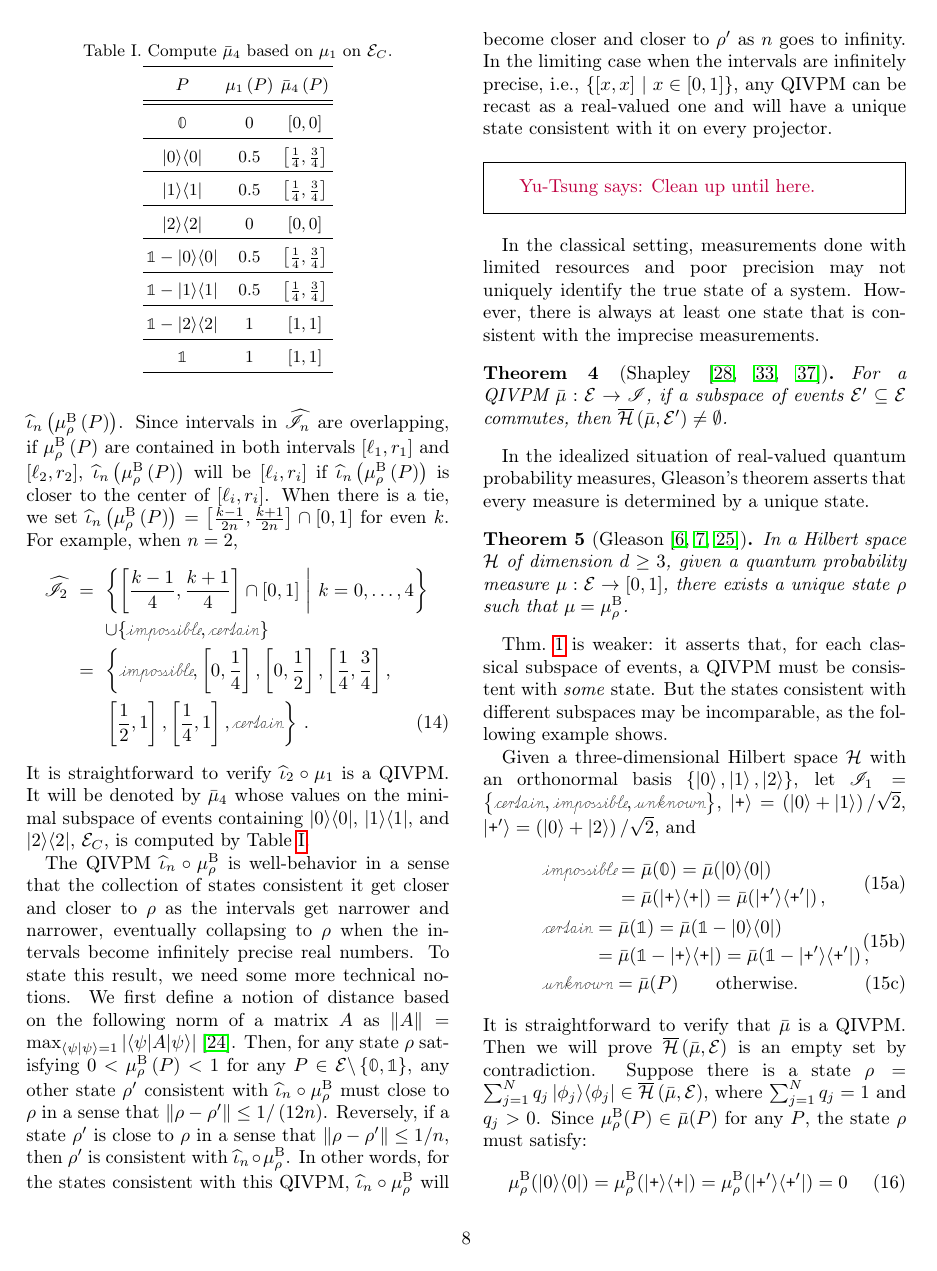
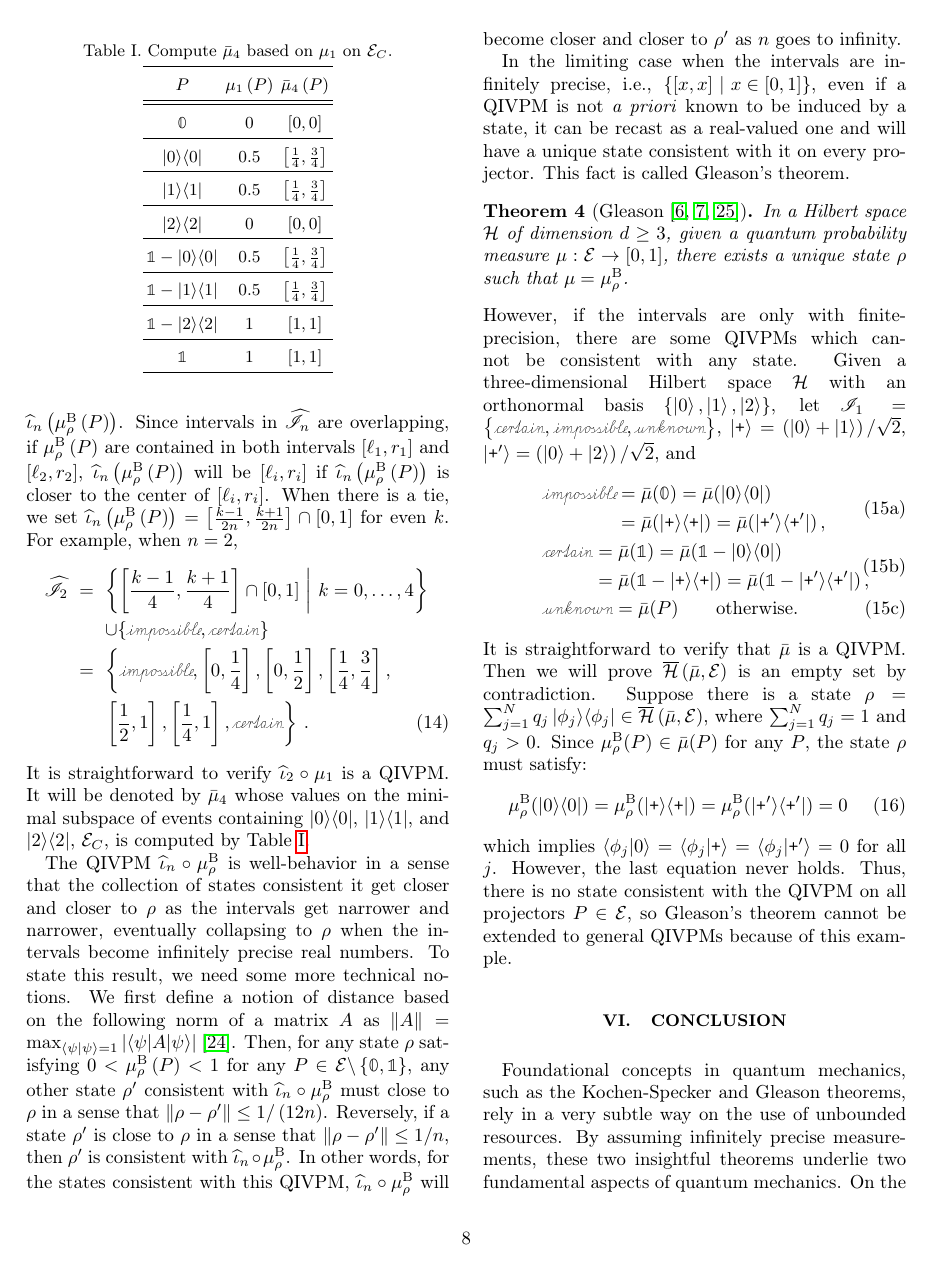
Before and after one commit to yuttai/Contextuality-and-Nonlocality-in-Discrete-Quantum-Theory, a LaTeX paper (prop_letter.tex): page 8 of 10. Compiled offline with pdfLaTeX.

Commit message:
prop_letter.tex \section{Gleason} Updating...

```diff
--- a/prop_letter.tex
+++ b/prop_letter.tex
@@ -953,45 +953,24 @@ $\left\Vert \rho-\rho'\right\Vert \le1/n$, then $\rho'$ is consistent
 with $\widehat{\iota}_{n}\circ\mu_{\rho}^{\mathrm{B}}$. In other
 words, for the states consistent with this QIVPM, $\widehat{\iota}_{n}\circ\mu_{\rho}^{\mathrm{B}}$
 will become closer and closer to $\rho'$ as $n$ goes to infinity.
+
 In the limiting case when the intervals are infinitely precise, i.e.,
-$\set{\left[x,x\right]}{x\in\left[0,1\right]}$, any QIVPM can be
-recast as a real-valued one and will have a unique state consistent
-with it on every projector.
+$\set{\left[x,x\right]}{x\in\left[0,1\right]}$, even if a QIVPM is
+not \emph{a priori} known to be induced by a state, it can be recast
+as a real-valued one and will have a unique state consistent with
+it on every projector. This fact is called Gleason's theorem.
 
-\yutsung{Clean up until here.}
+\begin{thm}[Gleason~\citep{gleason1957,Redhead1987-REDINA,peres1995quantum}]\label{cor:Gleason's}In
+a Hilbert space $\Hilb$ of dimension $d\geq3$, given a quantum probability
+measure~$\mu:\events\rightarrow[0,1]$, there exists a unique state~$\rho$
+such that $\mu=\mu_{\rho}^{\mathrm{B}}$. \end{thm}
 
-In the classical setting, measurements done with limited resources
-and poor precision may not uniquely identify the true state of a system.
-However, there is always at least one state that is consistent with
-the imprecise measurements.
-
-\begin{thm}[Shapley~\cite{Shapley1971,GilboaSchmeidler1994,Grabisch2016}]
-  For a QIVPM~$\bar{\mu}:\events\rightarrow\mathscr{I}$, if a subspace
-  of events~$\events'\subseteq\events$ commutes, then
-  $\coreBorn\left(\bar{\mu},\events'\right)\ne\emptyset$.
-\end{thm}
-
-In the idealized situation of real-valued quantum probability
-measures, Gleason's theorem asserts that every measure is determined
-by a unique state.
-
-\begin{thm}[Gleason~\cite{gleason1957,Redhead1987-REDINA,peres1995quantum}]\label{cor:Gleason's}In
-a Hilbert space $\Hilb$ of dimension $d\geq3$, given a quantum probability
-measure~$\mu:\events\rightarrow[0,1]$, there exists a unique
-state~$\rho$ such that $\mu=\mu_{\rho}^{\mathrm{B}}$.
-\end{thm}
-
-Thm.~\ref{thm:Shapley} is weaker: it asserts that, for each classical
-subspace of events, a QIVPM must be consistent with \emph{some}
-state. But the states consistent with different subspaces may be
-incomparable, as the following example shows.
-
-Given a three-dimensional Hilbert space $\Hilb$ with an orthonormal
-basis $\left\{ \ket{0},\ket{1},\ket{2}\right\} $, let
-$\mathscr{I}_{1}=\left\{ \necess,\imposs,\unknown\right\} $,
-$\ket{\ps}=\left(\ket{0}+\ket{1}\right)/\sqrt{2}$,
-$\ket{\ps'}=\left(\ket{0}+\ket{2}\right)/\sqrt{2}$, and
-\begin{subequations}
+\noindent However, if the intervals are only with finite-precision,
+there are some QIVPMs which cannot be consistent with any state. Given
+a three-dimensional Hilbert space $\Hilb$ with an orthonormal basis
+$\left\{ \ket{0},\ket{1},\ket{2}\right\} $, let $\mathscr{I}_{1}=\left\{ \necess,\imposs,\unknown\right\} $,
+$\ket{\ps}=\left(\ket{0}+\ket{1}\right)/\sqrt{2}$, $\ket{\ps'}=\left(\ket{0}+\ket{2}\right)/\sqrt{2}$,
+and \begin{subequations}
 \begin{eqnarray}
  &  & \begin{aligned}\imposs & =\bar{\mu}(\mathbb{0})=\bar{\mu}(\proj{0})\\
  & =\bar{\mu}(\proj{\ps})=\bar{\mu}(\proj{\ps'})\,,
@@ -1014,3 +990,8 @@ state~$\rho$ must satisfy:
 \begin{equation}
 \mu_{\rho}^{\mathrm{B}}(\proj{0})=\mu_{\rho}^{\mathrm{B}}(\proj{\ps})=\mu_{\rho}^{\mathrm{B}}(\proj{\ps'})=0
 \end{equation}
+which implies $\ip{\phi_{j}}{0}=\ip{\phi_{j}}{\ps}=\ip{\phi_{j}}{\ps'}=0$
+for all $j$. However, the last equation never holds. Thus, there
+is no state consistent with the QIVPM on all projectors~$P\in\events$,
+so Gleason's theorem cannot be extended to general QIVPMs because
+of this example.
```
Also changed, not shown: prop_letter.tex (18 more changed lines), 1 other file.
